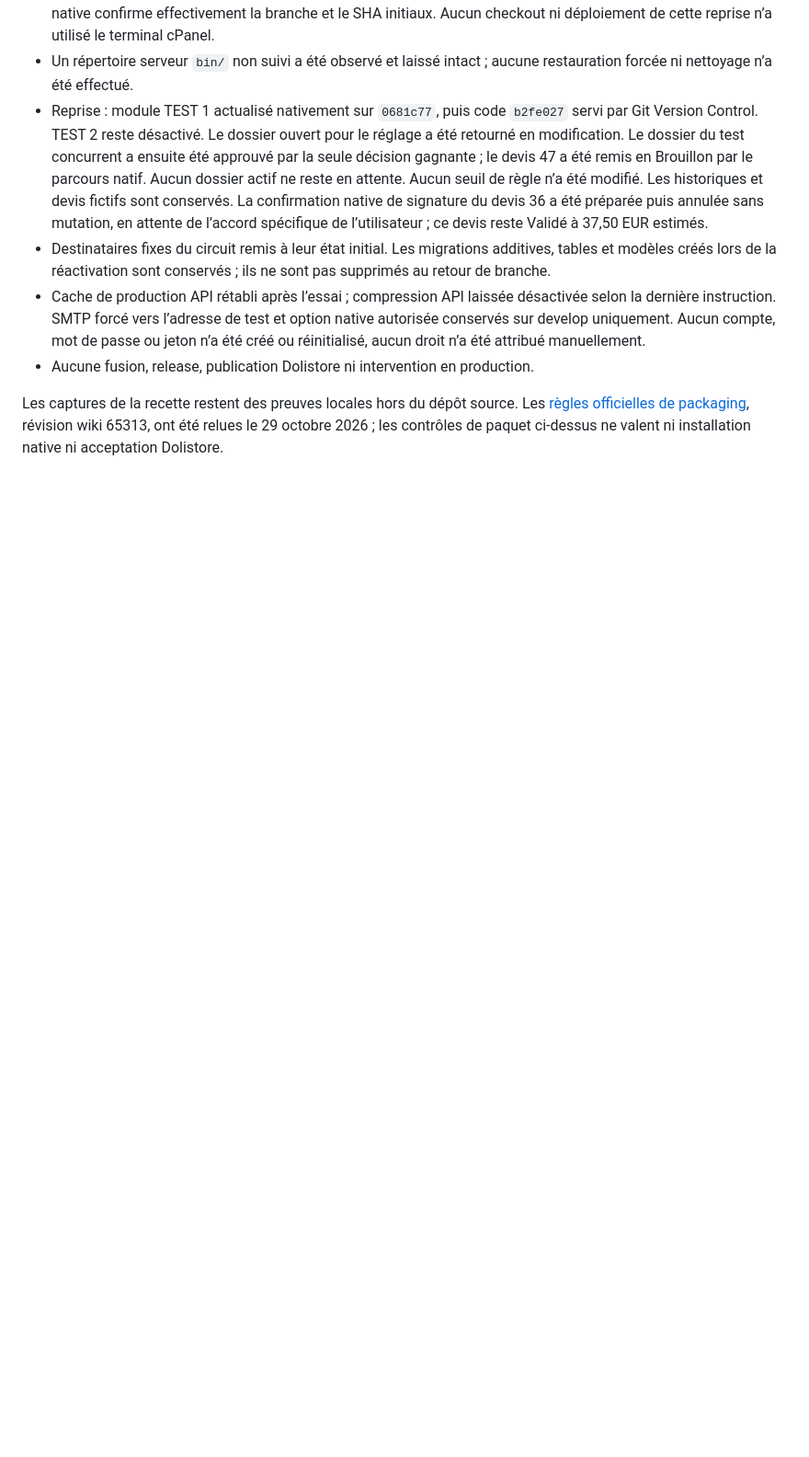
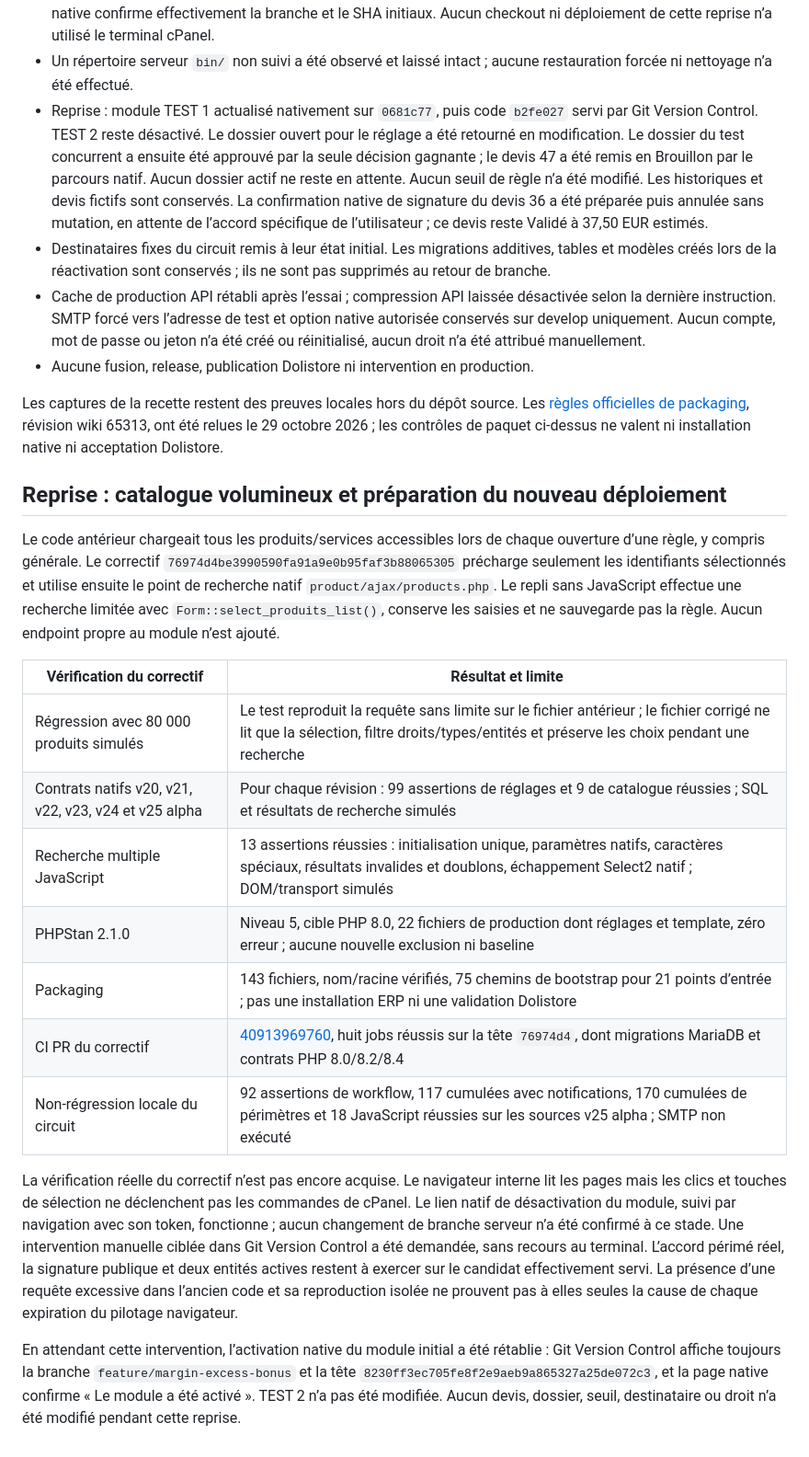
Before and after one commit to mapiolca/lmdbsalescommissions, a Markdown page: doc/recette-workflow-20261029.md, the part around the change. Shown at 92% size. GitHub-like rendering; blank space fills up the shorter version.

Commit message:
Documenter les contrôles du catalogue et la recette distante en attente
Rattacher les résultats PHPStan, contrats natifs, catalogue volumineux et CI au correctif 76974d4. Consigner la limite de pilotage cPanel, les recettes restantes et la remise en service de la branche initiale sans prétendre à une validation distante.

```diff
--- a/doc/recette-workflow-20261029.md
+++ b/doc/recette-workflow-20261029.md
@@ -215,3 +215,21 @@ Aucun essai réel ERP v20–v24 ni v25 finale n’est annoncé. Les domaines doc
 - Aucune fusion, release, publication Dolistore ni intervention en production.
 
 Les captures de la recette restent des preuves locales hors du dépôt source. Les [règles officielles de packaging](https://wiki.dolibarr.org/index.php/Modules_-_Packaging_rules_and_Dolistore_validation_rules), révision wiki 65313, ont été relues le 29 octobre 2026 ; les contrôles de paquet ci-dessus ne valent ni installation native ni acceptation Dolistore.
+
+## Reprise : catalogue volumineux et préparation du nouveau déploiement
+
+Le code antérieur chargeait tous les produits/services accessibles lors de chaque ouverture d’une règle, y compris générale. Le correctif `76974d4be3990590fa91a9e0b95faf3b88065305` précharge seulement les identifiants sélectionnés et utilise ensuite le point de recherche natif `product/ajax/products.php`. Le repli sans JavaScript effectue une recherche limitée avec `Form::select_produits_list()`, conserve les saisies et ne sauvegarde pas la règle. Aucun endpoint propre au module n’est ajouté.
+
+| Vérification du correctif | Résultat et limite |
+|---|---|
+| Régression avec 80 000 produits simulés | Le test reproduit la requête sans limite sur le fichier antérieur ; le fichier corrigé ne lit que la sélection, filtre droits/types/entités et préserve les choix pendant une recherche |
+| Contrats natifs v20, v21, v22, v23, v24 et v25 alpha | Pour chaque révision : 99 assertions de réglages et 9 de catalogue réussies ; SQL et résultats de recherche simulés |
+| Recherche multiple JavaScript | 13 assertions réussies : initialisation unique, paramètres natifs, caractères spéciaux, résultats invalides et doublons, échappement Select2 natif ; DOM/transport simulés |
+| PHPStan 2.1.0 | Niveau 5, cible PHP 8.0, 22 fichiers de production dont réglages et template, zéro erreur ; aucune nouvelle exclusion ni baseline |
+| Packaging | 143 fichiers, nom/racine vérifiés, 75 chemins de bootstrap pour 21 points d’entrée ; pas une installation ERP ni une validation Dolistore |
+| CI PR du correctif | [40913969760](https://github.com/mapiolca/lmdbsalescommissions/actions/runs/40913969760), huit jobs réussis sur la tête `76974d4`, dont migrations MariaDB et contrats PHP 8.0/8.2/8.4 |
+| Non-régression locale du circuit | 92 assertions de workflow, 117 cumulées avec notifications, 170 cumulées de périmètres et 18 JavaScript réussies sur les sources v25 alpha ; SMTP non exécuté |
+
+La vérification réelle du correctif n’est pas encore acquise. Le navigateur interne lit les pages mais les clics et touches de sélection ne déclenchent pas les commandes de cPanel. Le lien natif de désactivation du module, suivi par navigation avec son token, fonctionne ; aucun changement de branche serveur n’a été confirmé à ce stade. Une intervention manuelle ciblée dans Git Version Control a été demandée, sans recours au terminal. L’accord périmé réel, la signature publique et deux entités actives restent à exercer sur le candidat effectivement servi. La présence d’une requête excessive dans l’ancien code et sa reproduction isolée ne prouvent pas à elles seules la cause de chaque expiration du pilotage navigateur.
+
+En attendant cette intervention, l’activation native du module initial a été rétablie : Git Version Control affiche toujours la branche `feature/margin-excess-bonus` et la tête `8230ff3ec705fe8f2e9aeb9a865327a25de072c3`, et la page native confirme « Le module a été activé ». TEST 2 n’a pas été modifiée. Aucun devis, dossier, seuil, destinataire ou droit n’a été modifié pendant cette reprise.
```
